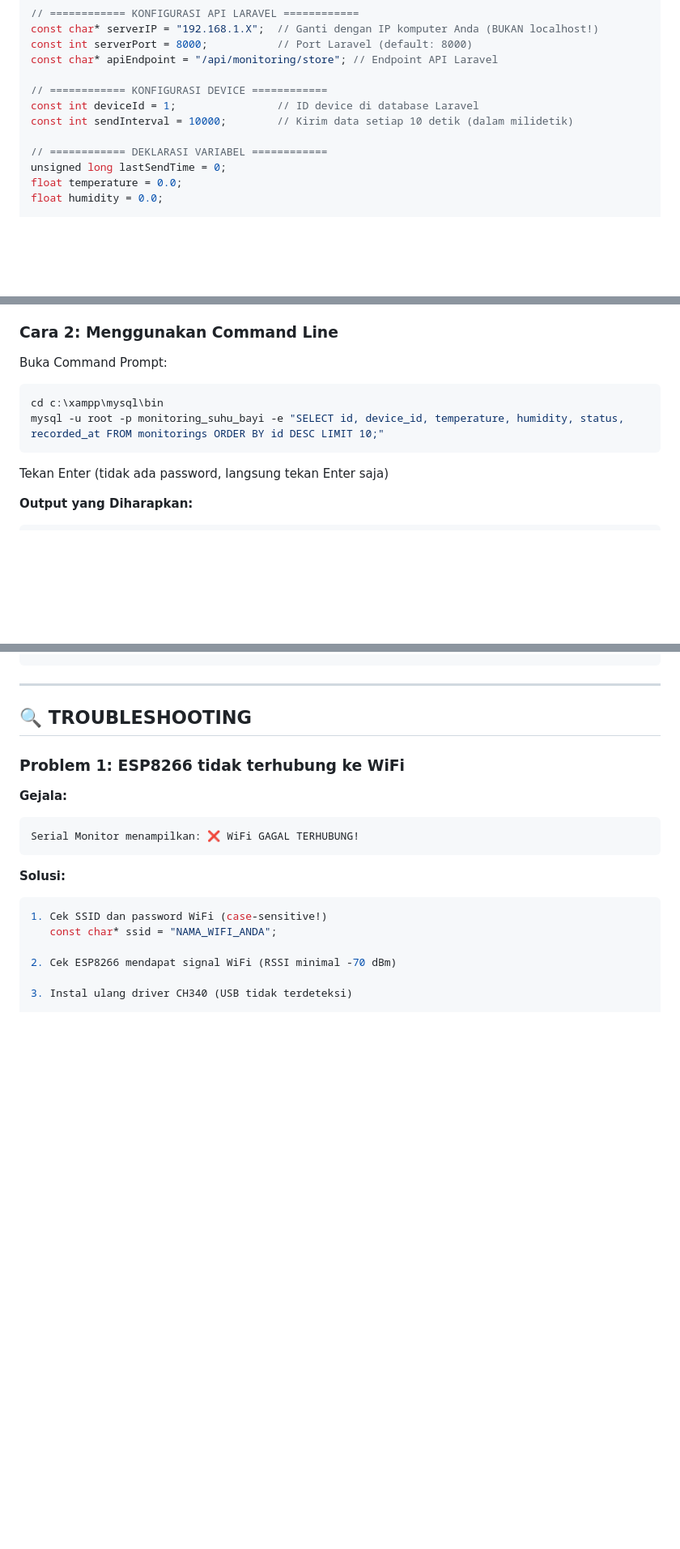
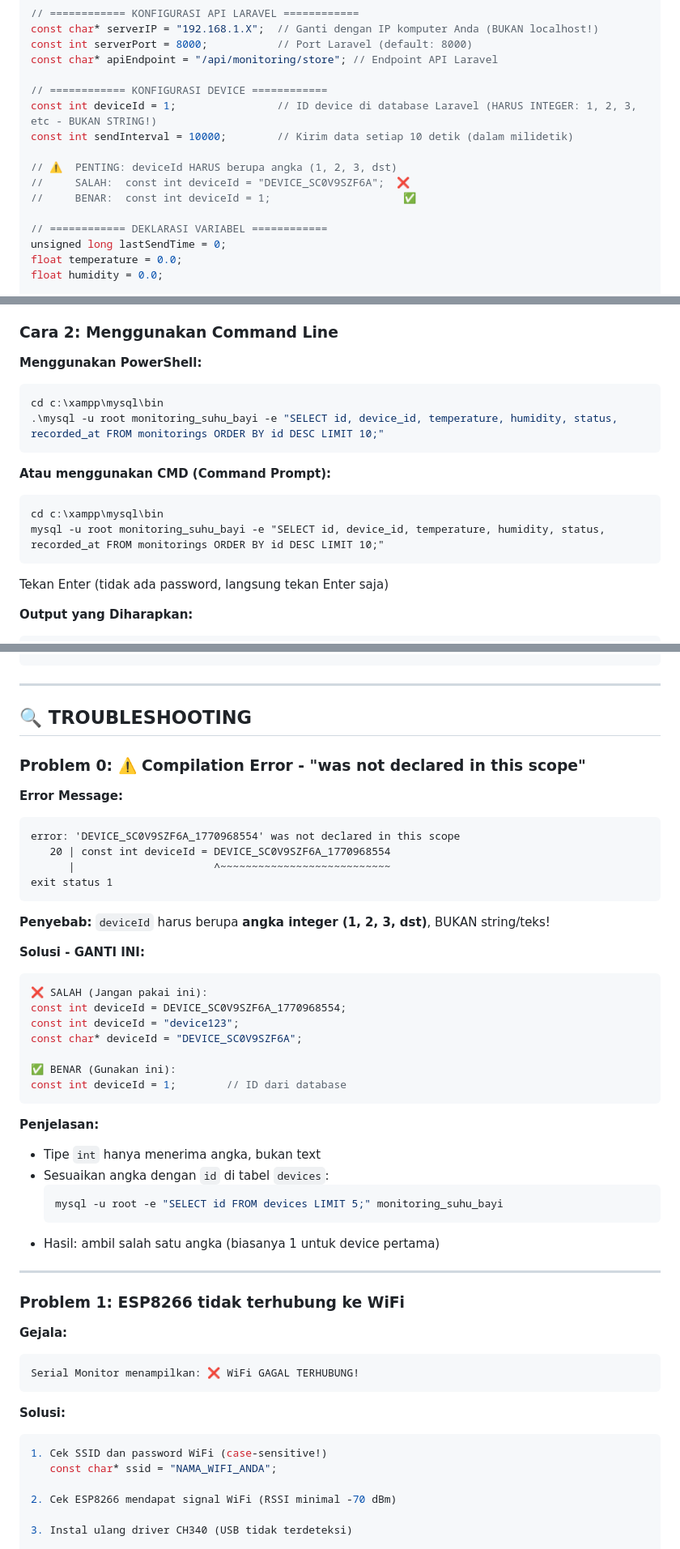
Before and after one commit to ZenaraEILA/Sistem-Monitoring-Suhu-dan-Kelembapan-pada-Ruangan-Bayi, a Markdown page: PANDUAN_ESP8266_DHT11_INTEGRATION.md, 3 parts joined by grey strips. Shown at 81% size. Drawn GitHub-style; blank space fills up the shorter version.

Commit message:
Fix: Update MySQL command for PowerShell compatibility (use .\mysql)

````diff
--- a/PANDUAN_ESP8266_DHT11_INTEGRATION.md
+++ b/PANDUAN_ESP8266_DHT11_INTEGRATION.md
@@ -148,8 +148,12 @@ const int serverPort = 8000;           // Port Laravel (default: 8000)
 const char* apiEndpoint = "/api/monitoring/store"; // Endpoint API Laravel
 
 // ============ KONFIGURASI DEVICE ============
-const int deviceId = 1;                // ID device di database Laravel
+const int deviceId = 1;                // ID device di database Laravel (HARUS INTEGER: 1, 2, 3, etc - BUKAN STRING!)
 const int sendInterval = 10000;        // Kirim data setiap 10 detik (dalam milidetik)
+
+// ⚠️  PENTING: deviceId HARUS berupa angka (1, 2, 3, dst)
+//     SALAH:  const int deviceId = "DEVICE_SC0V9SZF6A";  ❌
+//     BENAR:  const int deviceId = 1;                     ✅
 
 // ============ DEKLARASI VARIABEL ============
 unsigned long lastSendTime = 0;
@@ -506,10 +510,16 @@ Solusi: Cek format JSON, pastikan semua field ada: device_id, temperature, humid
 
 ### **Cara 2: Menggunakan Command Line**
 
-Buka Command Prompt:
-```bash
+**Menggunakan PowerShell:**
+```powershell
 cd c:\xampp\mysql\bin
-mysql -u root -p monitoring_suhu_bayi -e "SELECT id, device_id, temperature, humidity, status, recorded_at FROM monitorings ORDER BY id DESC LIMIT 10;"
+.\mysql -u root monitoring_suhu_bayi -e "SELECT id, device_id, temperature, humidity, status, recorded_at FROM monitorings ORDER BY id DESC LIMIT 10;"
+```
+
+**Atau menggunakan CMD (Command Prompt):**
+```cmd
+cd c:\xampp\mysql\bin
+mysql -u root monitoring_suhu_bayi -e "SELECT id, device_id, temperature, humidity, status, recorded_at FROM monitorings ORDER BY id DESC LIMIT 10;"
 ```
 
 Tekan Enter (tidak ada password, langsung tekan Enter saja)
@@ -533,6 +543,40 @@ php artisan tinker
 ---
 
 ## 🔍 TROUBLESHOOTING
+
+### **Problem 0: ⚠️ Compilation Error - "was not declared in this scope"**
+
+**Error Message:**
+```
+error: 'DEVICE_SC0V9SZF6A_1770968554' was not declared in this scope
+   20 | const int deviceId = DEVICE_SC0V9SZF6A_1770968554
+      |                      ^~~~~~~~~~~~~~~~~~~~~~~~~~~~
+exit status 1
+```
+
+**Penyebab:**
+`deviceId` harus berupa **angka integer (1, 2, 3, dst)**, BUKAN string/teks!
+
+**Solusi - GANTI INI:**
+```cpp
+❌ SALAH (Jangan pakai ini):
+const int deviceId = DEVICE_SC0V9SZF6A_1770968554;
+const int deviceId = "device123";
+const char* deviceId = "DEVICE_SC0V9SZF6A";
+
+✅ BENAR (Gunakan ini):
+const int deviceId = 1;        // ID dari database
+```
+
+**Penjelasan:**
+- Tipe `int` hanya menerima angka, bukan text
+- Sesuaikan angka dengan `id` di tabel `devices`:
+  ```bash
+  mysql -u root -e "SELECT id FROM devices LIMIT 5;" monitoring_suhu_bayi
+  ```
+- Hasil: ambil salah satu angka (biasanya 1 untuk device pertama)
+
+---
 
 ### **Problem 1: ESP8266 tidak terhubung ke WiFi**
 
````
